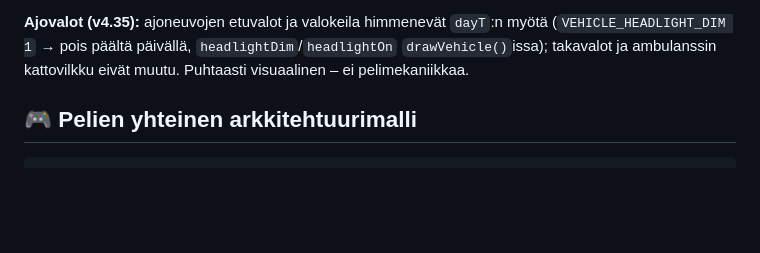
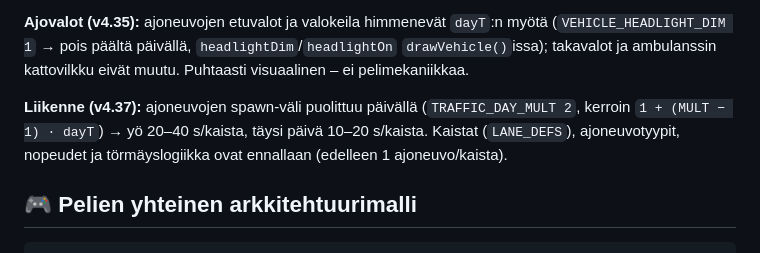
Before and after one commit to teppoaland/pimeakatu, a Markdown page: memory-bank/systemPatterns.md, the part around the change. Rendered like a GitHub page; blank space fills up the shorter version.

```diff
--- a/memory-bank/systemPatterns.md
+++ b/memory-bank/systemPatterns.md
@@ -58,6 +58,10 @@ avata; jukeboxin ovea ei päivällä potkita eikä valoja sytytetä. `#notificat
 **Ajovalot (v4.35):** ajoneuvojen etuvalot ja valokeila himmenevät `dayT`:n myötä
 (`VEHICLE_HEADLIGHT_DIM 1` → pois päältä päivällä, `headlightDim`/`headlightOn` `drawVehicle()`issa);
 takavalot ja ambulanssin kattovilkku eivät muutu. Puhtaasti visuaalinen – ei pelimekaniikkaa.
+
+**Liikenne (v4.37):** ajoneuvojen spawn-väli puolittuu päivällä (`TRAFFIC_DAY_MULT 2`, kerroin
+`1 + (MULT − 1) · dayT`) → yö 20–40 s/kaista, täysi päivä 10–20 s/kaista. Kaistat (`LANE_DEFS`),
+ajoneuvotyypit, nopeudet ja törmäyslogiikka ovat ennallaan (edelleen 1 ajoneuvo/kaista).
 
 ## 🎮 Pelien yhteinen arkkitehtuurimalli
 
```
Also changed, not shown: memory-bank/activeContext.md (+14 -3 lines), memory-bank/progress.md (+2 -1 lines).
